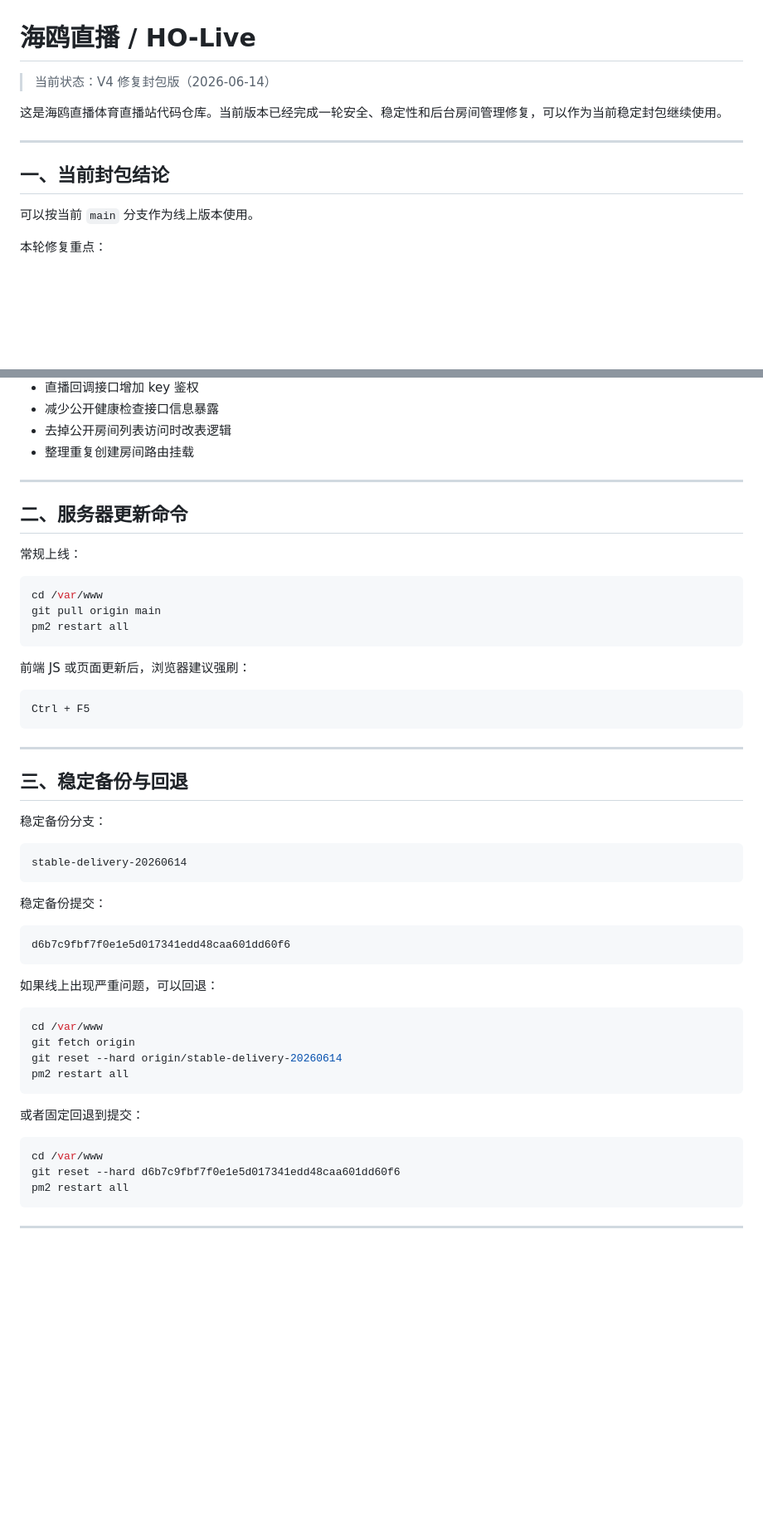
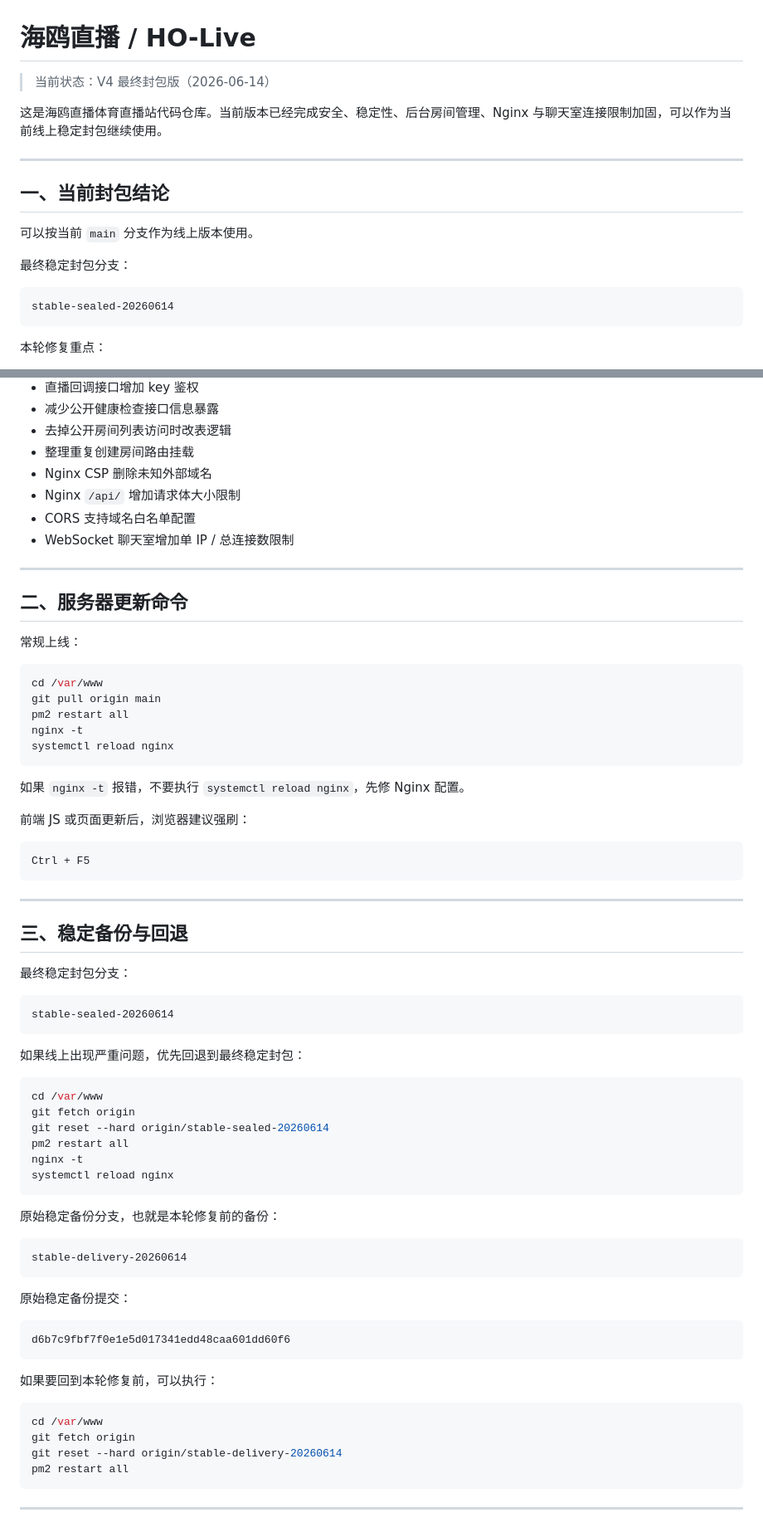
Before and after one commit to imtaka1988-lgtm/HO-Live, a Markdown page: README.md, 2 parts joined by grey strips. Shown at 83% size. Drawn GitHub-style; blank space fills up the shorter version.

Commit message:
docs: seal final delivery readme

````diff
--- a/README.md
+++ b/README.md
@@ -1,14 +1,20 @@
 # 海鸥直播 / HO-Live
 
-> 当前状态：V4 修复封包版（2026-06-14）
+> 当前状态：V4 最终封包版（2026-06-14）
 
-这是海鸥直播体育直播站代码仓库。当前版本已经完成一轮安全、稳定性和后台房间管理修复，可以作为当前稳定封包继续使用。
+这是海鸥直播体育直播站代码仓库。当前版本已经完成安全、稳定性、后台房间管理、Nginx 与聊天室连接限制加固，可以作为当前线上稳定封包继续使用。
 
 ---
 
 ## 一、当前封包结论
 
 可以按当前 `main` 分支作为线上版本使用。
+
+最终稳定封包分支：
+
+```text
+stable-sealed-20260614
+```
 
 本轮修复重点：
 
@@ -23,6 +29,10 @@
 - 减少公开健康检查接口信息暴露
 - 去掉公开房间列表访问时改表逻辑
 - 整理重复创建房间路由挂载
+- Nginx CSP 删除未知外部域名
+- Nginx `/api/` 增加请求体大小限制
+- CORS 支持域名白名单配置
+- WebSocket 聊天室增加单 IP / 总连接数限制
 
 ---
 
@@ -34,7 +44,11 @@
 cd /var/www
 git pull origin main
 pm2 restart all
+nginx -t
+systemctl reload nginx
 ```
+
+如果 `nginx -t` 报错，不要执行 `systemctl reload nginx`，先修 Nginx 配置。
 
 前端 JS 或页面更新后，浏览器建议强刷：
 
@@ -46,32 +60,41 @@ Ctrl + F5
 
 ## 三、稳定备份与回退
 
-稳定备份分支：
+最终稳定封包分支：
+
+```text
+stable-sealed-20260614
+```
+
+如果线上出现严重问题，优先回退到最终稳定封包：
+
+```bash
+cd /var/www
+git fetch origin
+git reset --hard origin/stable-sealed-20260614
+pm2 restart all
+nginx -t
+systemctl reload nginx
+```
+
+原始稳定备份分支，也就是本轮修复前的备份：
 
 ```text
 stable-delivery-20260614
 ```
 
-稳定备份提交：
+原始稳定备份提交：
 
 ```text
 d6b7c9fbf7f0e1e5d017341edd48caa601dd60f6
 ```
 
-如果线上出现严重问题，可以回退：
+如果要回到本轮修复前，可以执行：
 
 ```bash
 cd /var/www
 git fetch origin
 git reset --hard origin/stable-delivery-20260614
-pm2 restart all
-```
-
-或者固定回退到提交：
-
-```bash
-cd /var/www
-git reset --hard d6b7c9fbf7f0e1e5d017341edd48caa601dd60f6
 pm2 restart all
 ```
 
````
Also changed, not shown: other parts of README.md (+31 -3 lines).
